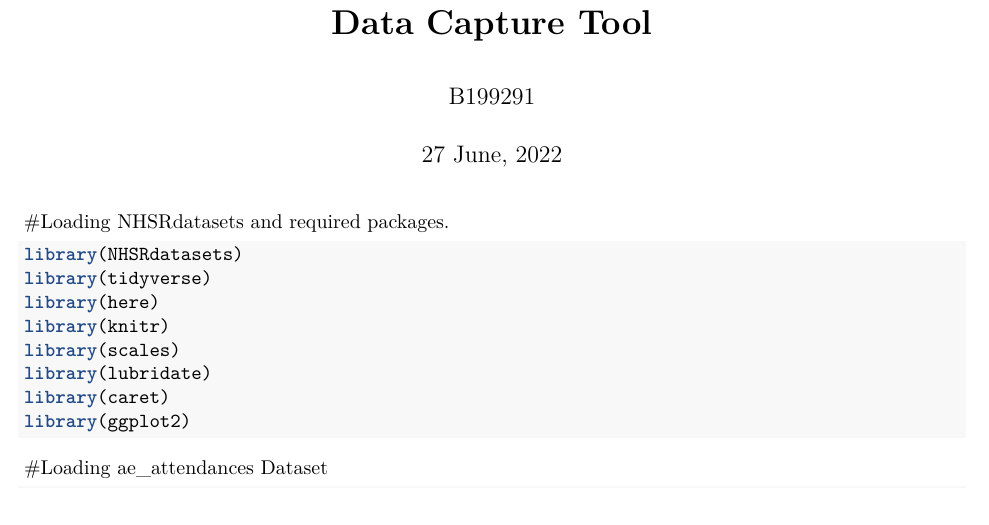
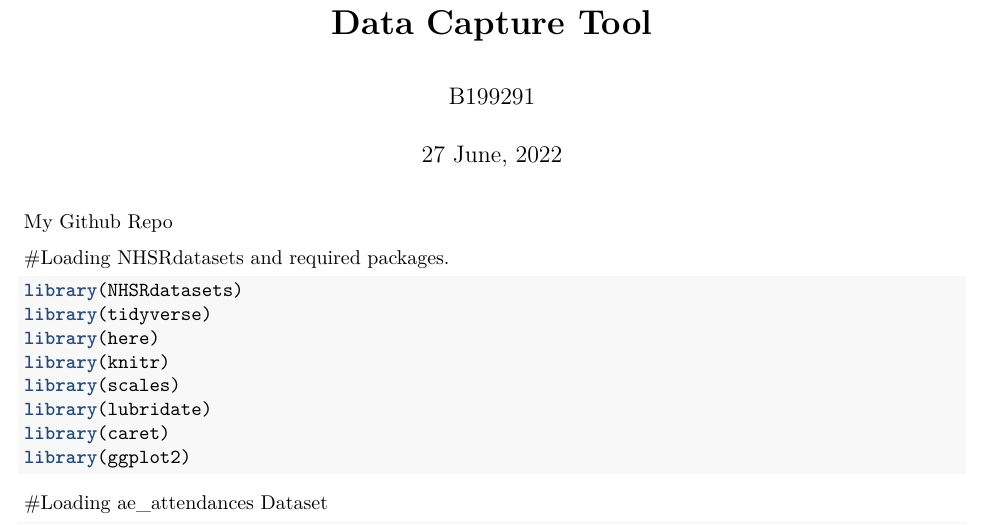
Before and after one commit to B199291/B199291_Assessment, an R Markdown document (Rscript/Loading NHSRDatasets for analysis and DCT.Rmd): part of page 1 of 4, cut so that both start at the same text. Rendered offline with R 4.5, knitr and Pandoc, then LaTeX, with nearby package versions.

Commit message:
github link add

````diff
--- a/Rscript/Loading NHSRDatasets for analysis and DCT.Rmd
+++ b/Rscript/Loading NHSRDatasets for analysis and DCT.Rmd
@@ -6,6 +6,7 @@ output:
   pdf_document: default
   html_document: default
 ---
+[My Github Repo](https://github.com/B199291/B199291_Assessment)
 ```{r setup, include=FALSE}
 knitr::opts_chunk$set(eval = FALSE)
 ```
````
